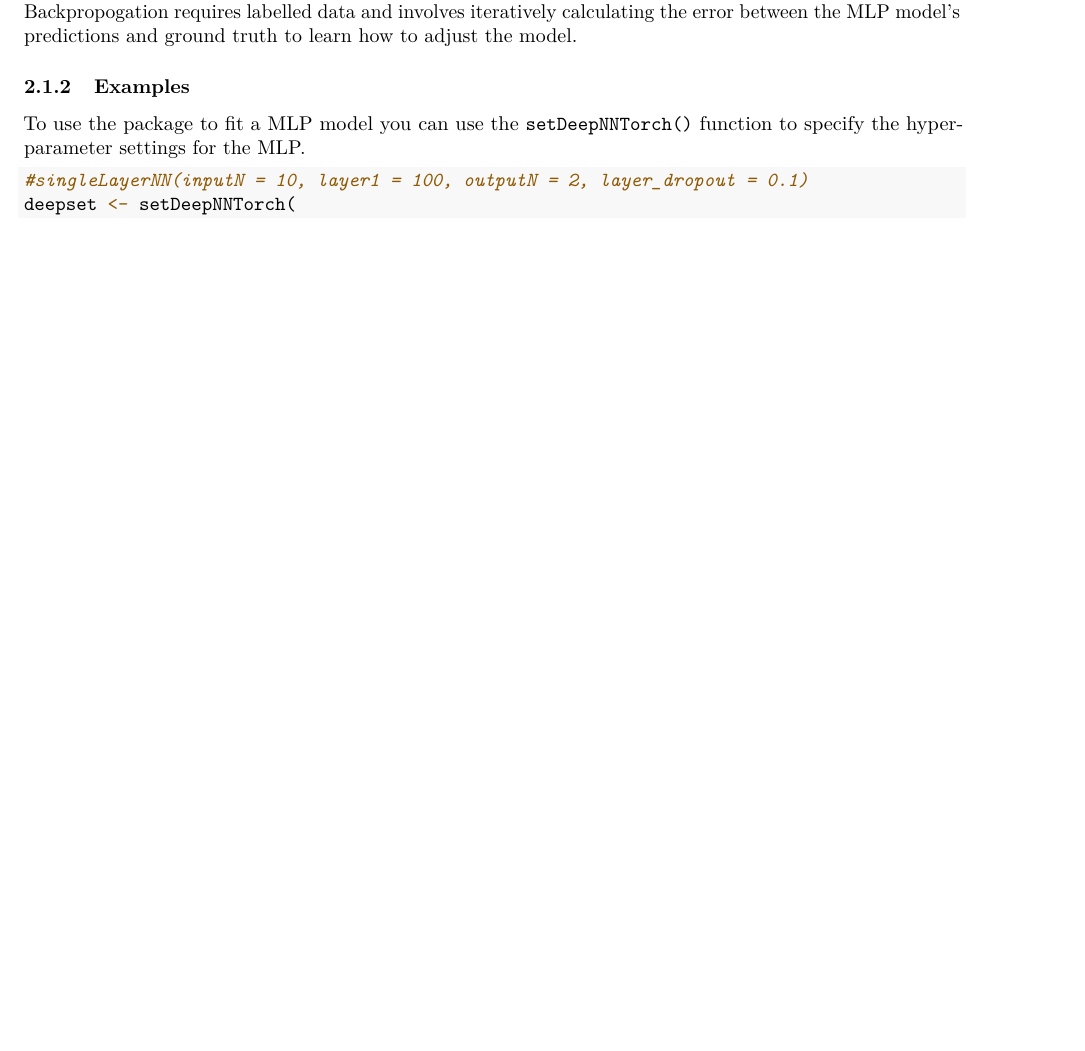
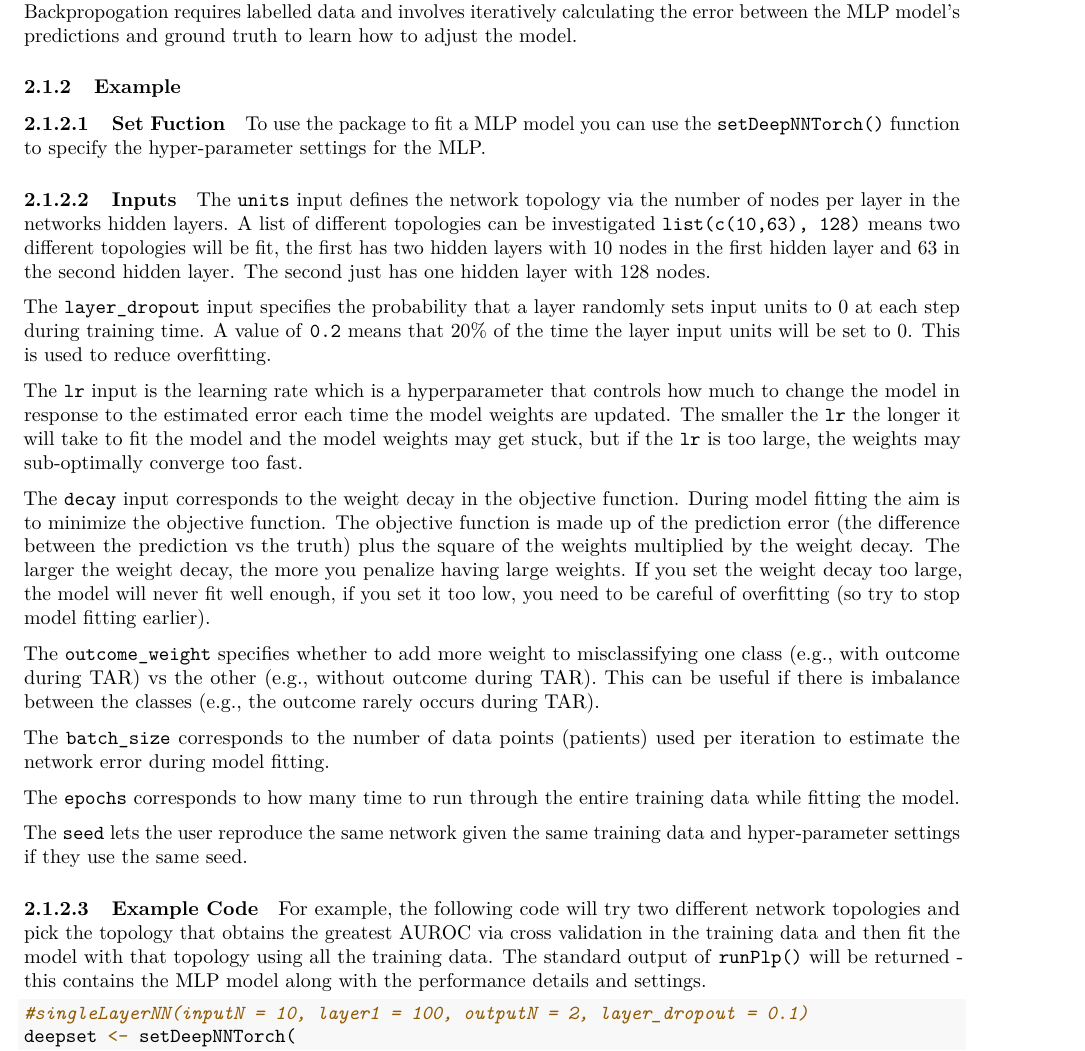
Before and after one commit to OHDSI/DeepPatientLevelPrediction, an R Markdown document (vignettes/BuildingDeepModels.Rmd): part of page 3 of 4 before the commit and part of page 3 of 5 after it, cut so that both start at the same text, the shorter picture padded with empty space. The pictures show the output file inst/doc/BuildingDeepModels.pdf that the author committed with the source.

Commit message:
updated vignette
updated MLP details in vignette

````diff
--- a/vignettes/BuildingDeepModels.Rmd
+++ b/vignettes/BuildingDeepModels.Rmd
@@ -90,9 +90,33 @@ We implemented the following non-temporal (2D data matrix) architectures:
 ### Overall concept
 A multilayer perceptron (MLP) model is a directed graph consisting of an input layer, one or more hidden layers and an output layer.  The model takes in the input feature values and feeds these forward through the graph to determine the output class.  A process known as 'backpropogation' is used to train the model.  Backpropogation requires labelled data and involves iteratively calculating the error between the MLP model's predictions and ground truth to learn how to adjust the model.
 
-### Examples
+### Example
+
+#### Set Fuction
 
 To use the package to fit a MLP model you can use the `setDeepNNTorch()` function to specify the hyper-parameter settings for the MLP.
+
+#### Inputs
+
+The `units` input defines the network topology via the number of nodes per layer in the networks hidden layers.  A list of different topologies can be investigated `list(c(10,63), 128)` means two different topologies will be fit, the first has two hidden layers with 10 nodes in the first hidden layer and 63 in the second hidden layer.  The second just has one hidden layer with 128 nodes.
+
+The `layer_dropout` input specifies the probability that a layer randomly sets input units to 0 at each step during training time.  A value of `0.2` means that 20\% of the time the layer input units will be set to 0.  This is used to reduce overfitting.
+
+The `lr` input is the learning rate which is a hyperparameter that controls how much to change the model in response to the estimated error each time the model weights are updated.  The smaller the `lr` the longer it will take to fit the model and the model weights may get stuck, but if the `lr` is too large, the weights may sub-optimally converge too fast.
+
+The `decay` input corresponds to the weight decay in the objective function.  During model fitting the aim is to minimize the objective function.  The objective function is made up of the prediction error (the difference between the prediction vs the truth) plus the square of the weights multiplied by the weight decay.  The larger the weight decay, the more you penalize having large weights.  If you set the weight decay too large, the model will never fit well enough, if you set it too low, you need to be careful of overfitting (so try to stop model fitting earlier).
+
+The `outcome_weight` specifies whether to add more weight to misclassifying one class (e.g., with outcome during TAR) vs the other (e.g., without outcome during TAR).  This can be useful if there is imbalance between the classes (e.g., the outcome rarely occurs during TAR).
+
+The `batch_size` corresponds to the number of data points (patients) used per iteration to estimate the network error during model fitting.
+
+The `epochs` corresponds to how many time to run through the entire training data while fitting the model.
+
+The `seed` lets the user reproduce the same network given the same training data and hyper-parameter settings if they use the same seed.
+
+#### Example Code
+
+For example, the following code will try two different network topologies and pick the topology that obtains the greatest AUROC via cross validation in the training data and then fit the model with that topology using all the training data.  The standard output of `runPlp()` will be returned - this contains the MLP model along with the performance details and settings.
 
 ```{r, eval=FALSE}
 
````
Also changed, not shown: inst/doc/BuildingDeepModels.pdf, vignettes/BuildingDeepModels.Rmd (12 more changed lines).
